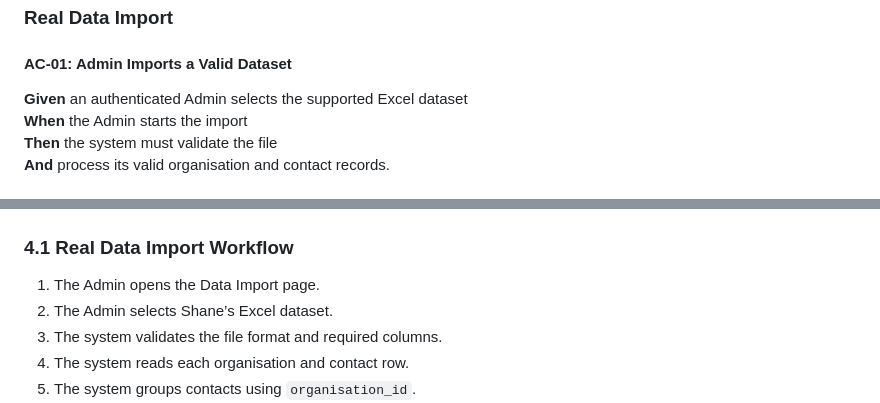
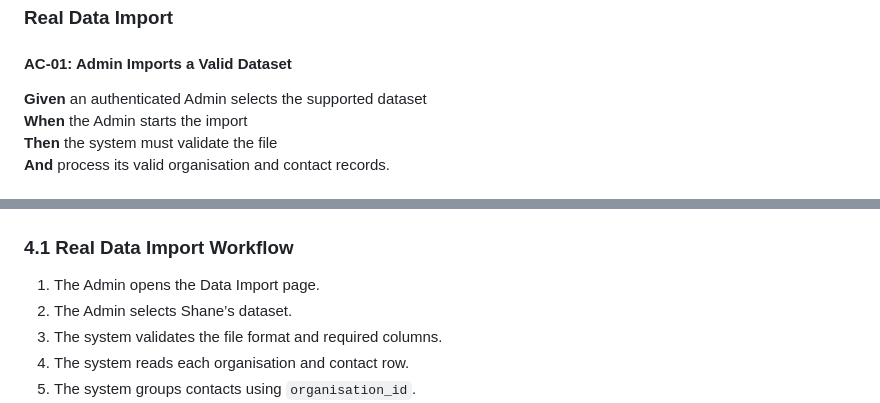
Before and after one commit to chriswinjoseph/srfu-opportunity-system, a Markdown page: docs/FR-And-AC-data import-duplicates-live scraper.md, 2 parts joined by grey strips. Rendered like a GitHub page.

```diff
--- a/docs/FR-And-AC-data import-duplicates-live scraper.md
+++ b/docs/FR-And-AC-data import-duplicates-live scraper.md
@@ -274,7 +265,7 @@ After a scraper run finishes, the system must display:
 
 #### AC-01: Admin Imports a Valid Dataset
 
-**Given** an authenticated Admin selects the supported Excel dataset
+**Given** an authenticated Admin selects the supported dataset
 **When** the Admin starts the import
 **Then** the system must validate the file
 **And** process its valid organisation and contact records.
@@ -430,7 +421,7 @@ After a scraper run finishes, the system must display:
 ### 4.1 Real Data Import Workflow
 
 1. The Admin opens the Data Import page.
-2. The Admin selects Shane’s Excel dataset.
+2. The Admin selects Shane’s dataset.
 3. The system validates the file format and required columns.
 4. The system reads each organisation and contact row.
 5. The system groups contacts using `organisation_id`.
```
Also changed, not shown: other parts of docs/FR-And-AC-data import-duplicates-live scraper.md (+7 -16 lines).
